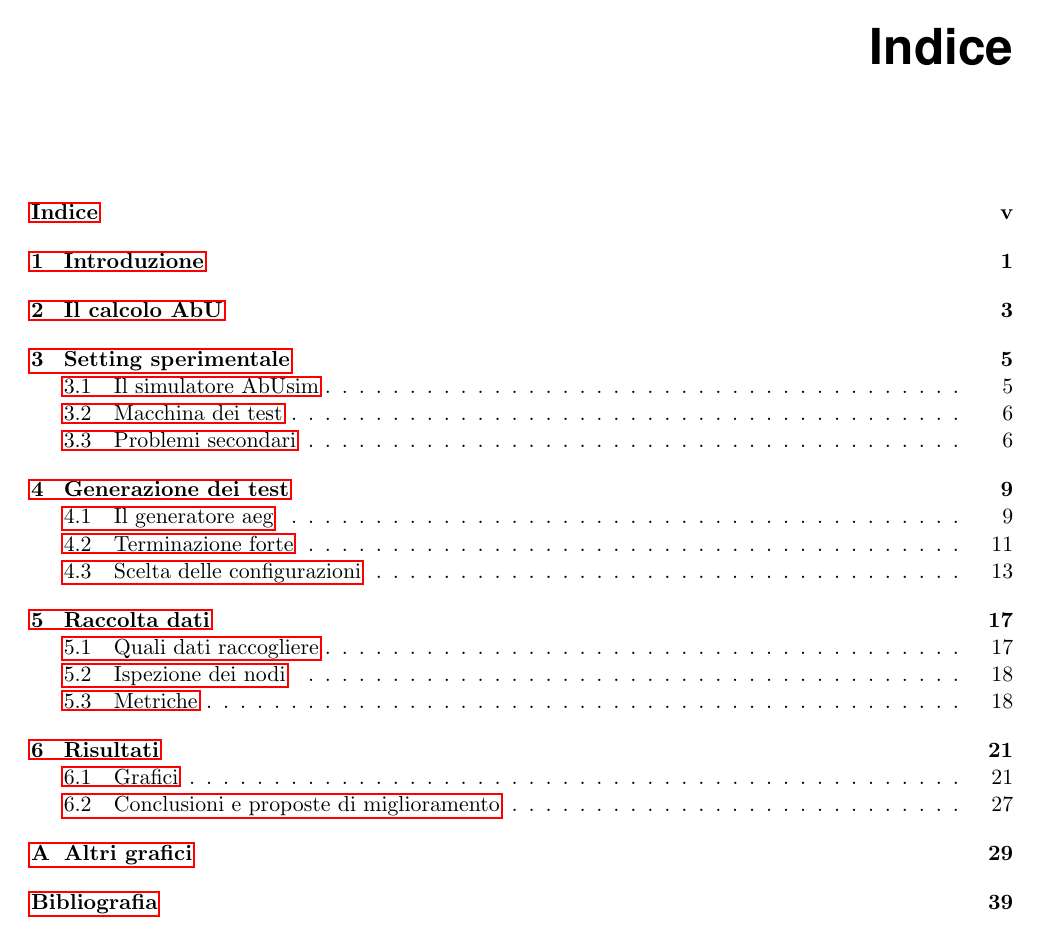
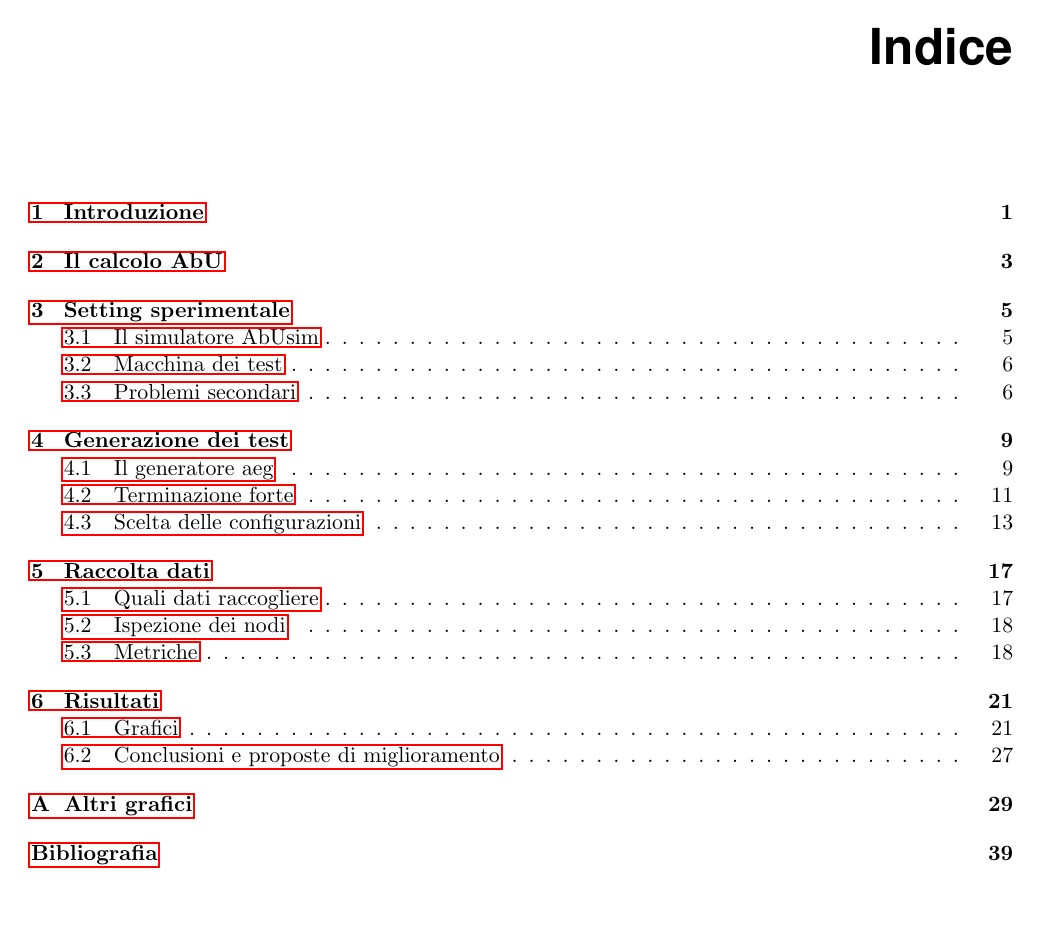
Before and after one commit to KayJay7/tesi-triennale, LaTeX slides (thud/thesis.tex): page 5 of 45. The pictures show the PDF file thud/thesis.pdf that the author committed with the source.

Commit message:
tocbibind

```diff
--- a/thud/thesis.tex
+++ b/thud/thesis.tex
@@ -32,7 +32,7 @@
 %% big: Come "sfbig", solo serif.
 %% plain: Apertura delle parti e dei capitoli tradizionali di LaTeX; intestazioni di pagina come "big".
 
-\usepackage{inputenx}
+\usepackage[nottoc,notlot,notlof]{tocbibind}
 \usepackage{tocbibind}
 \usepackage{authblk}
 \usepackage{listings}
```
Also changed, not shown: thud/thesis.pdf, 8 other files.
